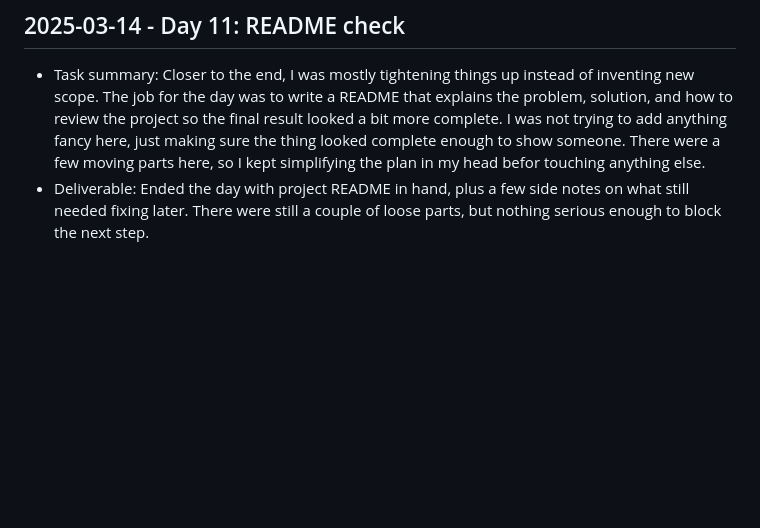
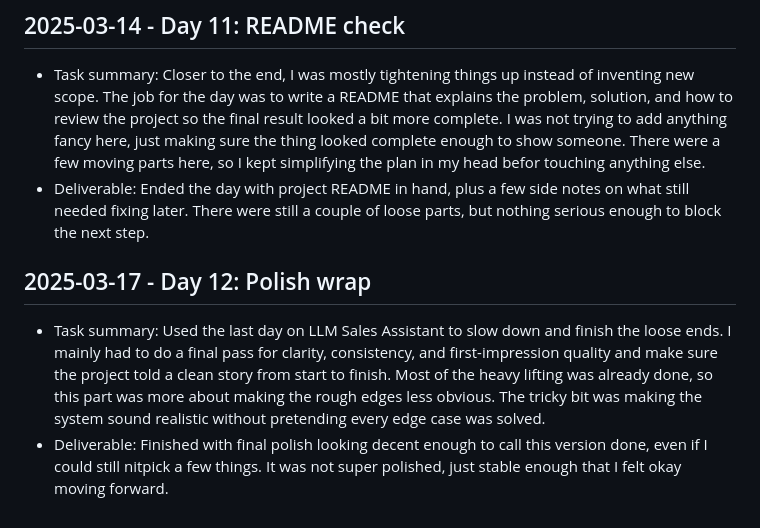
Before and after one commit to harshitpaunikar1/llm-sales-assistant, a Markdown page: .github/project-buildup-history.md, the part around the change. Rendered like a GitHub page; blank space fills up the shorter version.

Commit message:
Day 12: Polish wrap
Project: LLM Sales Assistant
Category: advanced_system / generic
Date: 2025-03-17

Task:
Used the last day on LLM Sales Assistant to slow down and finish the
loose ends. I mainly had to do a final pass for clarity, consistency,
and first-impression quality and make sure the project told a clean
story from start to finish. Most of the heavy lifting was already done,
so this part was more about making the rough edges less obvious. The
tricky bit was making the system sound realistic without pretending
every edge case was solved.

Deliverable:
Finished with final polish looking decent enough to call this version
done, even if I could still nitpick a few things. It was not super
polished, just stable enough that I felt okay moving forward.

```diff
--- a/.github/project-buildup-history.md
+++ b/.github/project-buildup-history.md
@@ -68,3 +68,7 @@
 
 - Task summary: Closer to the end, I was mostly tightening things up instead of inventing new scope. The job for the day was to write a README that explains the problem, solution, and how to review the project so the final result looked a bit more complete. I was not trying to add anything fancy here, just making sure the thing looked complete enough to show someone. There were a few moving parts here, so I kept simplifying the plan in my head befor touching anything else.
 - Deliverable: Ended the day with project README in hand, plus a few side notes on what still needed fixing later. There were still a couple of loose parts, but nothing serious enough to block the next step.
+## 2025-03-17 - Day 12: Polish wrap
+
+- Task summary: Used the last day on LLM Sales Assistant to slow down and finish the loose ends. I mainly had to do a final pass for clarity, consistency, and first-impression quality and make sure the project told a clean story from start to finish. Most of the heavy lifting was already done, so this part was more about making the rough edges less obvious. The tricky bit was making the system sound realistic without pretending every edge case was solved.
+- Deliverable: Finished with final polish looking decent enough to call this version done, even if I could still nitpick a few things. It was not super polished, just stable enough that I felt okay moving forward.
```
